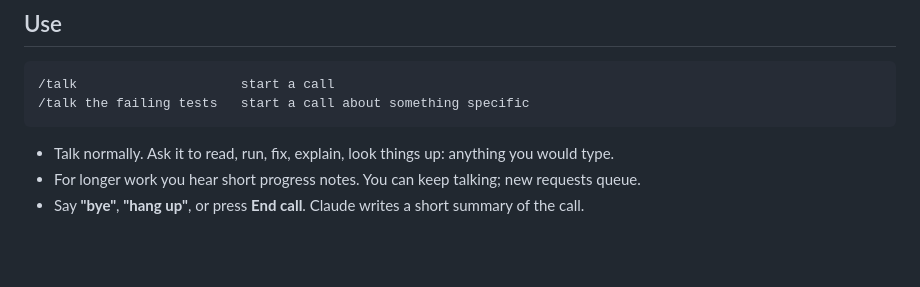
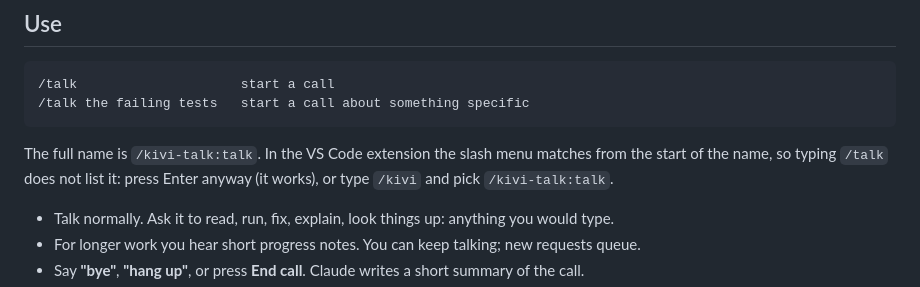
Before and after one commit to kivimedia/kivi-talk, a Markdown page: README.md, the part around the change. GitHub-like rendering; blank space fills up the shorter version.

Commit message:
README: VS Code menu lists it as /kivi-talk:talk; /talk works when sent
Verified with the VS Code extension's own engine (2.1.283): plugin loaded,
voice server connected, 6 tools; both /talk and /kivi-talk:talk start a call.
The extension's slash menu matches from the start of the name only.

Co-Authored-By: Claude Opus 5.5 (1M context) <noreply@anthropic.com>

````diff
--- a/README.md
+++ b/README.md
@@ -37,6 +37,10 @@ cloud sandboxes are not supported.
 /talk                     start a call
 /talk the failing tests   start a call about something specific
 ```
+
+The full name is `/kivi-talk:talk`. In the VS Code extension the slash menu matches from the start of
+the name, so typing `/talk` does not list it: press Enter anyway (it works), or type `/kivi` and pick
+`/kivi-talk:talk`.
 
 - Talk normally. Ask it to read, run, fix, explain, look things up: anything you would type.
 - For longer work you hear short progress notes. You can keep talking; new requests queue.
````
